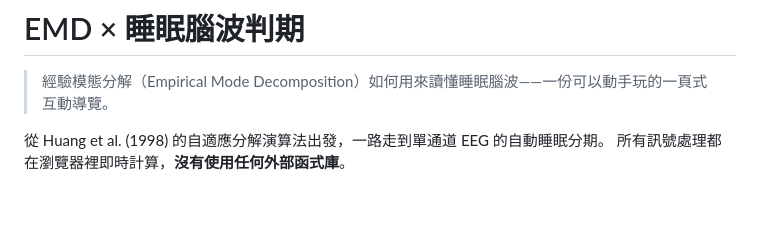
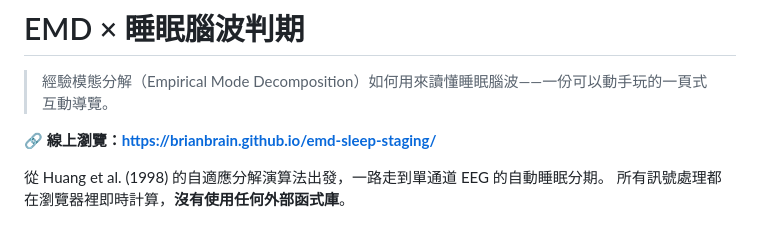
Before and after one commit to BrianBrain/emd-sleep-staging, a Markdown page: README.md, the part around the change. GitHub-like rendering; blank space fills up the shorter version.

Commit message:
README 加上 GitHub Pages 線上網址
Co-Authored-By: Claude Opus 5 (1M context) <noreply@anthropic.com>

```diff
--- a/README.md
+++ b/README.md
@@ -1,6 +1,8 @@
 # EMD × 睡眠腦波判期
 
 > 經驗模態分解（Empirical Mode Decomposition）如何用來讀懂睡眠腦波——一份可以動手玩的一頁式互動導覽。
+
+**🔗 線上瀏覽：https://brianbrain.github.io/emd-sleep-staging/**
 
 從 Huang et al. (1998) 的自適應分解演算法出發，一路走到單通道 EEG 的自動睡眠分期。
 所有訊號處理都在瀏覽器裡即時計算，**沒有使用任何外部函式庫**。
```
